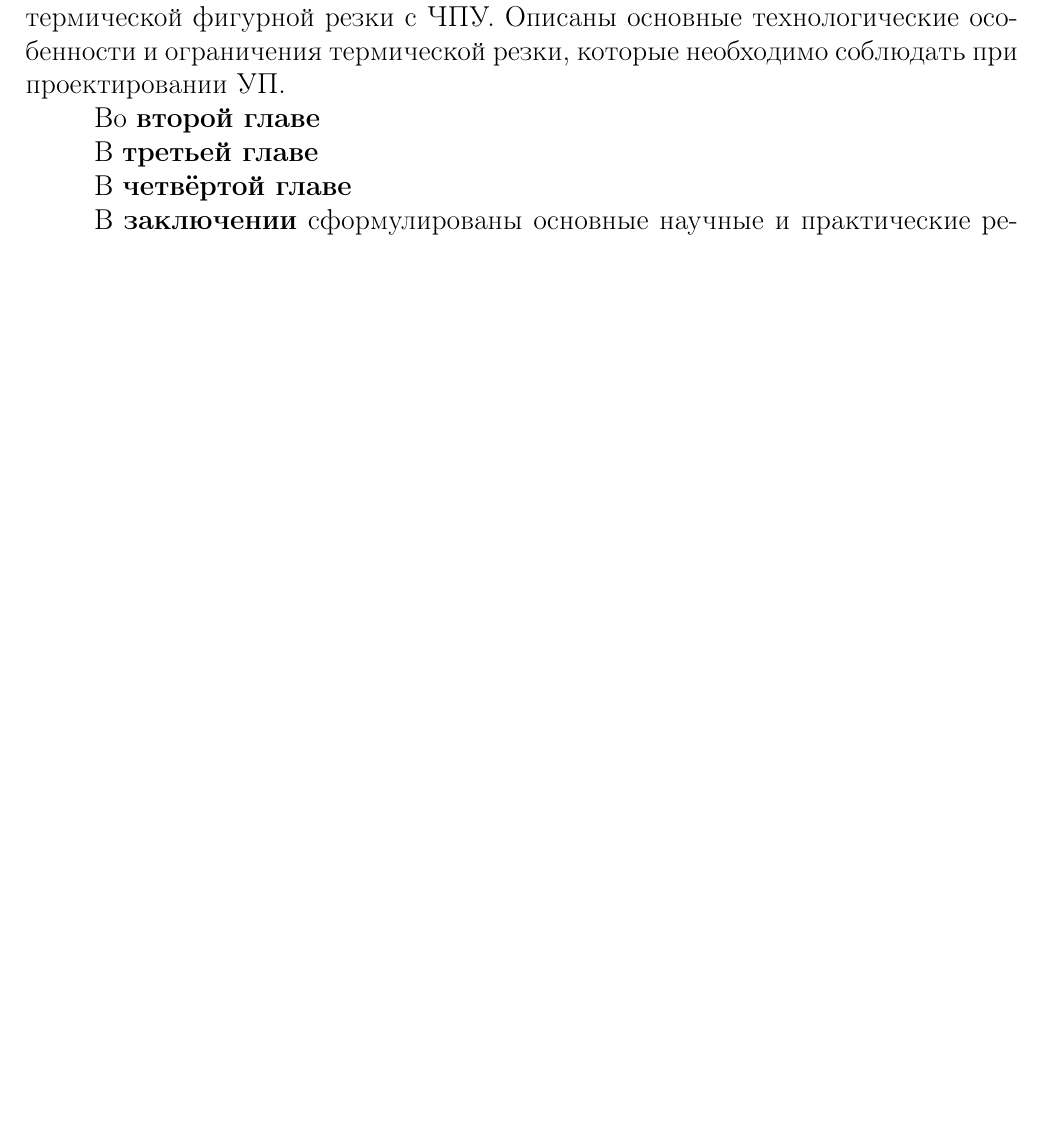
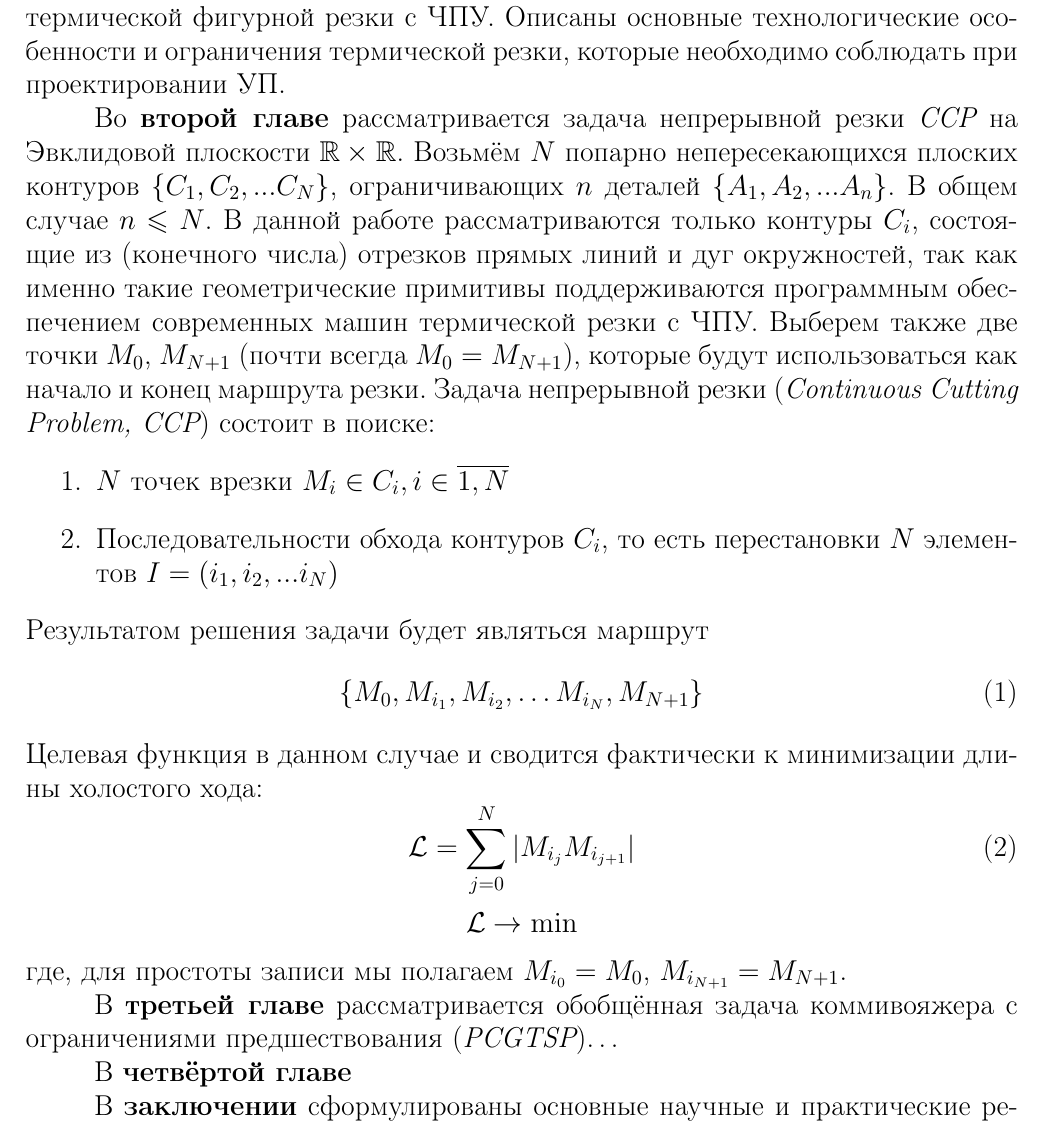
Before and after one commit to ukoloff/these, a LaTeX document (synopsis.tex, which reads include/math.tex, synopsis/02.tex, synopsis/03.tex): part of page 8 of 11, cut so that both start at the same text, the shorter picture padded with empty space. Compiled offline with pdfLaTeX.

Commit message:
Problem statement for CCP

```diff
--- /dev/null
+++ b/include/math.tex
@@ -0,0 +1 @@
+\usepackage{amssymb,amsmath}
--- a/synopsis.tex
+++ b/synopsis.tex
@@ -2,6 +2,7 @@
 
 \input{include/ru.tex}
 \input{include/geo.tex}
+\input{include/math.tex}
 \input{include/bib.tex}
 
 \begin{document}
--- a/synopsis/02.tex
+++ b/synopsis/02.tex
@@ -1,3 +1,60 @@
 %!TEX root = ../synopsis.tex
 
 Во {\bf второй главе}
+рассматривается задача непрерывной резки {\it CCP}
+на Эвклидовой плоскости
+$\mathbb R \times \mathbb R$.
+Возьмём
+$N$
+попарно непересекающихся плоских контуров
+$\{C_1, C_2, ... C_N\}$,
+ограничивающих
+$n$
+деталей
+$\{A_1, A_2, ... A_n\}$.
+В общем случае
+$n \leqslant N$.
+В данной работе рассматриваются только контуры
+$C_i$,
+состоящие из
+(конечного числа)
+отрезков прямых линий и дуг окружностей,
+так как именно такие геометрические примитивы
+поддерживаются программным обеспечением
+современных машин термической резки с ЧПУ.
+Выберем также две точки
+$M_0$, $M_{N + 1}$
+(почти всегда $M_0 = M_{N + 1}$),
+которые будут использоваться
+как начало и конец
+маршрута резки.
+Задача непрерывной резки
+({\it Continuous Cutting Problem, CCP})
+состоит в поиске:
+\begin{enumerate}
+\item
+$N$ точек врезки $M_i \in C_i, i \in \overline{1, N}$
+\item
+Последовательности обхода контуров
+$C_i$,
+то есть перестановки
+$N$
+элементов
+$I = (i_1, i_2, ... i_N)$
+\end{enumerate}
+Результатом решения задачи будет являться маршрут
+\begin{equation}
+  \{M_0, M_{i_1}, M_{i_2}, \dots M_{i_N}, M_{N + 1}\}
+\end{equation}
+Целевая функция в данном случае
+и сводится фактически к минимизации длины холостого хода:
+\begin{equation}
+  \mathcal{L} = \sum_{j=0}^N|M_{i_j}M_{i_{j+1}}|
+  \label{air-move-length}
+\end{equation}
+$$
+\mathcal{L} \to \min
+$$
+где, для простоты записи мы полагаем
+$M_{i_0} = M_0$,
+$M_{i_{N + 1}} = M_{N + 1}$.
--- a/synopsis/03.tex
+++ b/synopsis/03.tex
@@ -1,3 +1,5 @@
 %!TEX root = ../synopsis.tex
 
 В {\bf третьей главе}
+рассматривается обобщённая задача коммивояжера с
+ограничениями предшествования ({\it PCGTSP})\dots
```
